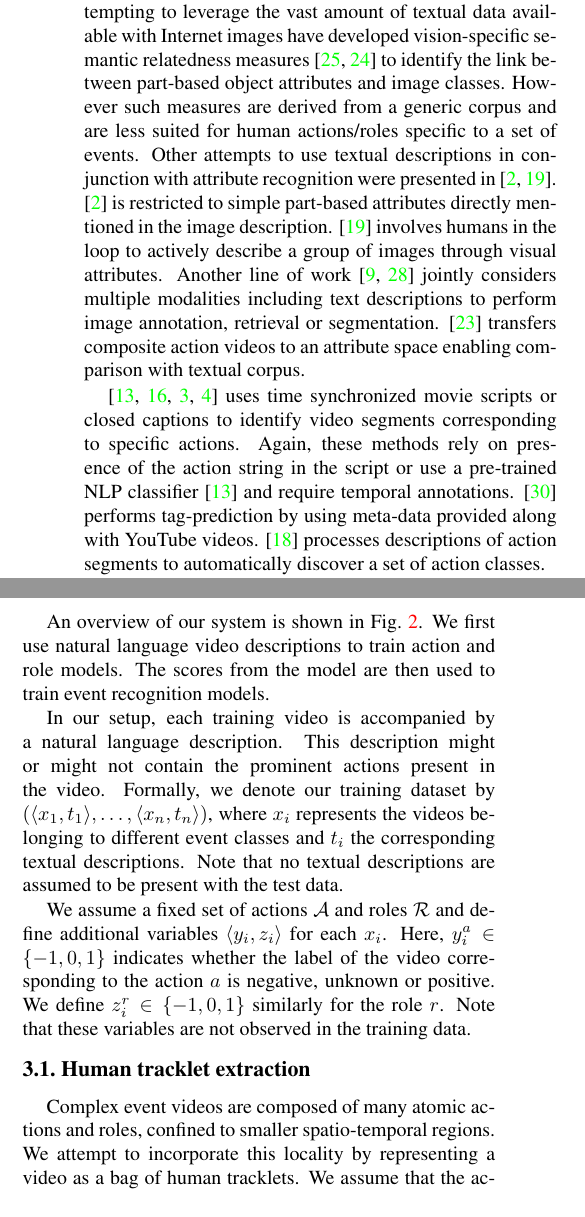
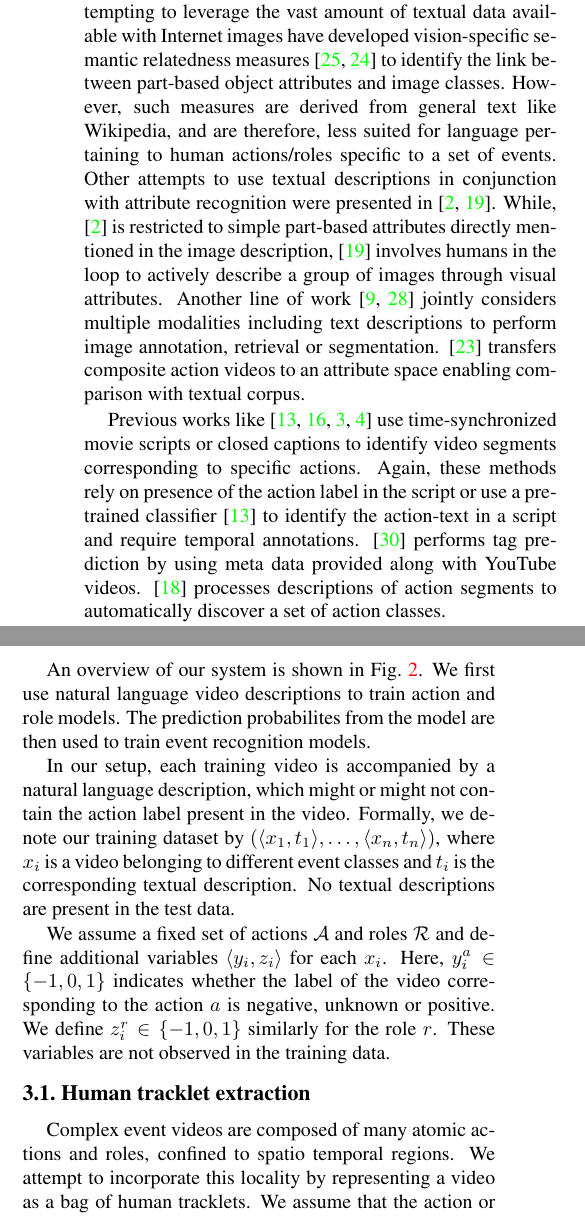
Before and after one commit to eevignesh/ICCV13_draft, a LaTeX paper (tex_files/TextActionRoles_cameraReady.tex): two parts of the columns of page 2 of 8, joined at a grey line, cut so that both start at the same text. Compiled offline with pdfLaTeX.

Commit message:
my intro changes

```diff
--- a/tex_files/TextActionRoles_cameraReady.tex
+++ b/tex_files/TextActionRoles_cameraReady.tex
@@ -148,14 +148,20 @@ detailed spatio-temporal annotations of atomic actions.
 Recent works attempting to leverage the vast amount of textual data available with Internet images have
 developed vision-specific semantic relatedness measures \cite{Rohrbach_CVPR10, Rohrbach_ECCV10}
 to identify the link between part-based object attributes and image classes.
-However such measures are derived from a generic corpus and are less suited for human actions/roles specific to a set of events.
+However, such measures are derived from general text like Wikipedia,
+and are therefore, less suited for language pertaining to human actions/roles specific to a set of events.
 Other attempts to use textual descriptions in conjunction with attribute recognition were
 presented in \cite{Berg_ECCV10, Parikh_CVPR11}.
-\cite{Berg_ECCV10} is restricted to simple part-based attributes directly mentioned in the image description.
+While, \cite{Berg_ECCV10} is restricted to simple part-based attributes directly mentioned in the image description,
 \cite{Parikh_CVPR11} involves humans in the loop to actively describe a group of images through visual attributes.
 Another line of work \cite{Jia_ICCV11, Socher_CVPR10} jointly considers multiple modalities including text descriptions to perform image annotation, retrieval or segmentation.
 \cite{Rohrbach_ECCV12}  transfers composite action videos to an attribute space enabling comparison with textual corpus. % describing activities in terms of these attributes. %While demonstrating a method to use external knowledge from text data, this method still requires video annotations to learn atomic action attribute classifiers.
 
-\cite{Laptev_CVPR08, Marszalek_CVPR09, Cour_ECCV08, Everingham_BMVC06} uses time synchronized movie scripts or closed captions to identify video segments corresponding to specific actions. Again, these methods rely on presence of the action string in the script or use a pre-trained NLP classifier \cite{Laptev_CVPR08} and require temporal annotations. \cite{Yang_CVPR11} performs tag-prediction by using meta-data provided along with YouTube videos. \cite{Motwani_ECAI12} processes descriptions of action segments to automatically discover a set of action classes.
+Previous works like \cite{Laptev_CVPR08, Marszalek_CVPR09, Cour_ECCV08, Everingham_BMVC06} use
+time-synchronized movie scripts or closed captions to identify video segments corresponding to specific actions.
+Again, these methods rely on presence of the action label in the script or use a pre-trained classifier \cite{Laptev_CVPR08}
+to identify the action-text in a script and require temporal annotations.
+\cite{Yang_CVPR11} performs tag prediction by using meta data provided along with YouTube videos.
+\cite{Motwani_ECAI12} processes descriptions of action segments to automatically discover a set of action classes.
 
 In contrast to the above methods, we learn models based on natural language
@@ -178,28 +184,28 @@ However, we develop a model with latent action and role assignments to different
 \section{Our Approach} \label{sec:model_formualation}
 
 An overview of our system is shown in Fig.~\ref{fig:system}. We first use
-natural language video descriptions to train action and role models.  The scores
+natural language video descriptions to train action and role models.  The prediction probabilites
 from the model are then used to train event recognition models.
 
 In our setup, each training video is accompanied by a natural language
-description. This description might or might not contain the prominent actions
+description, which might or might not contain the action label
 present in the video.
 Formally, we denote our training dataset by
 $\left(\langle x_1, t_1 \rangle, \dots , \langle x_n, t_n\rangle \right)$,
-where $x_i$ represents the videos belonging to different event classes and
-$t_i$ the corresponding textual descriptions.
-Note that no textual descriptions are assumed to be present with the test
+where $x_i$ is a video belonging to different event classes and
+$t_i$ is the corresponding textual description.
+No textual descriptions are present in the test
 data.
 
 We assume a fixed set of actions $\mathcal{A}$ and roles $\mathcal{R}$ and define additional variables $\langle y_i, z_i \rangle$ for each $x_i$.
 Here, $y_i^a \in \{-1,0,1\}$ indicates whether the label of the video corresponding
 to the action $a$ is negative, unknown or positive. We define $z_i^r \in \{-1,0,1\}$ similarly for the role $r$.
-Note that these variables are not observed in the training data.
+These variables are not observed in the training data.
 
 
 \subsection{Human tracklet extraction}
 Complex event videos are composed of many atomic actions and roles,
-confined to smaller spatio-temporal regions.
+confined to spatio temporal regions.
 We attempt to incorporate this locality by representing a video as a bag of human tracklets.
 We assume that the action or role occurring in a video would then correspond to one or more of these tracklets.
 As illustrated in the corresponding section of Fig.~\ref{fig:system},
```
Also changed, not shown: tex_files/TextActionRoles_cameraReady.tex (31 more changed lines), 3 other files.
